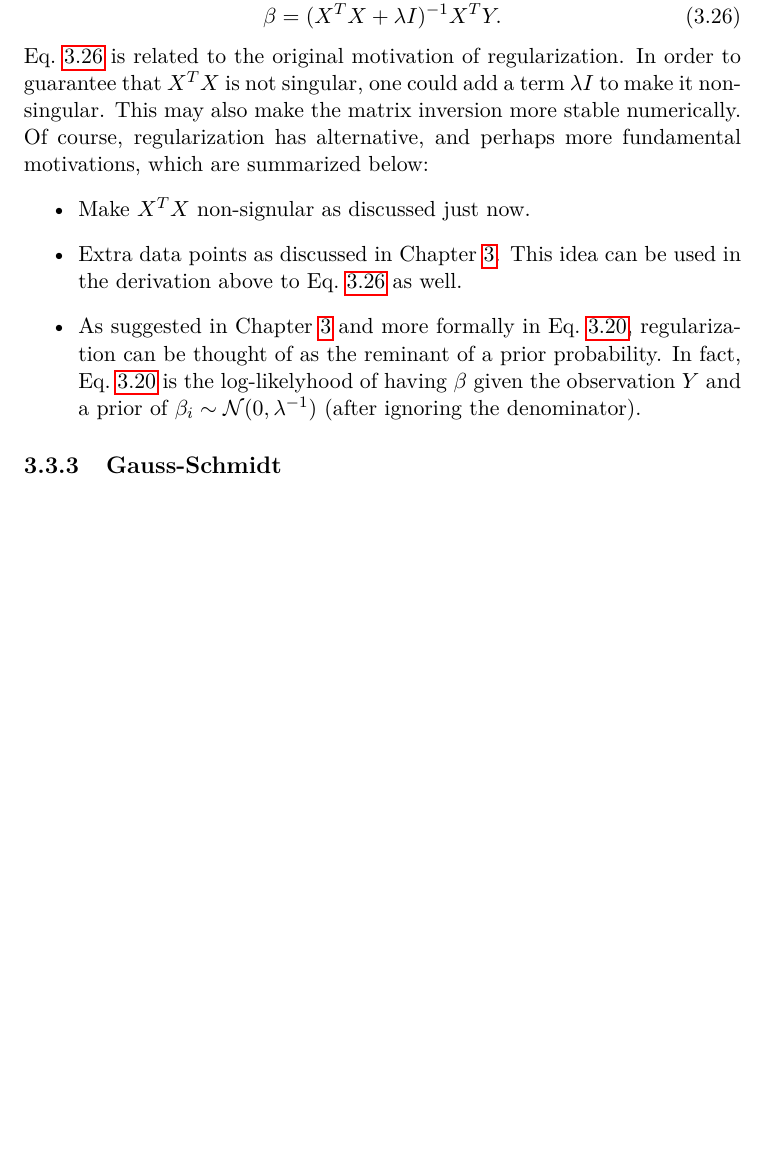
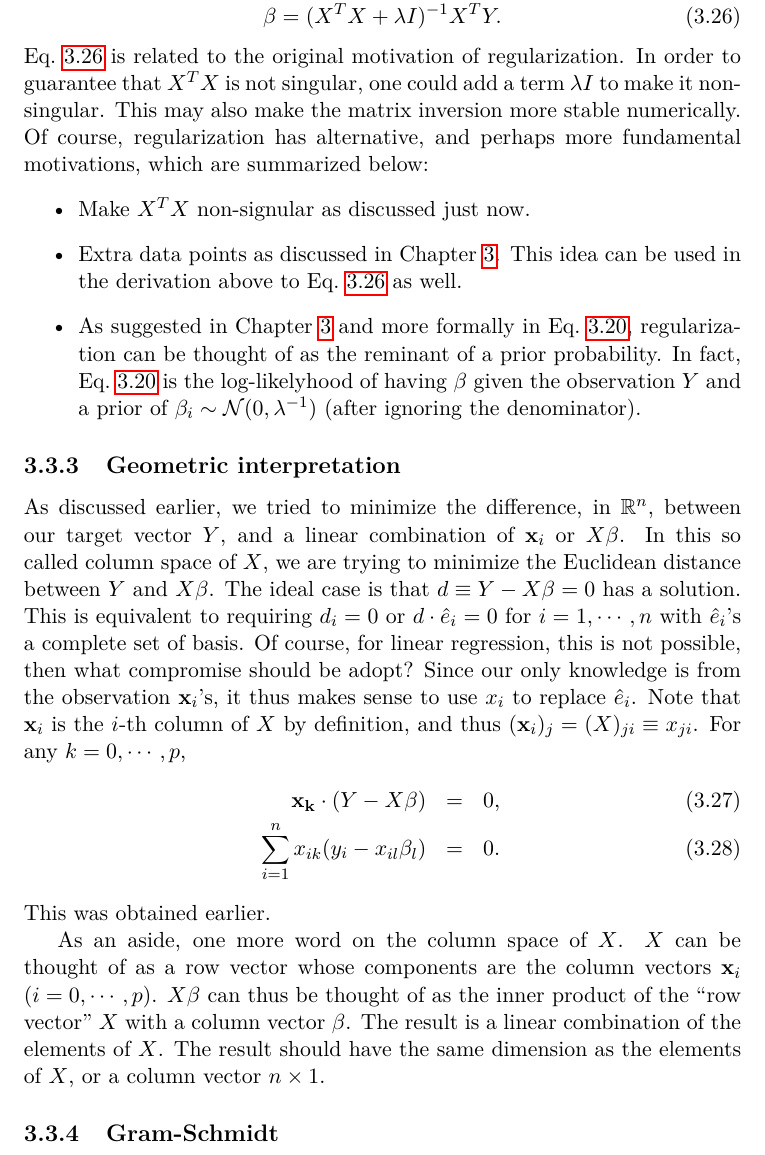
Before and after one commit to ohliumliu/thoughts_learning, a LaTeX thesis (thoughts_learning.tex, which reads linear.tex): part of page 23 of 42, cut so that both start at the same text, the shorter picture padded with empty space. Compiled offline with pdfLaTeX.

Commit message:
linear. more geometric interpretation.

```diff
--- a/linear.tex
+++ b/linear.tex
@@ -110,4 +110,13 @@ Eq.~\ref{eqn:estimatorReg} is related to the original motivation of regularizati
 	\item Extra data points as discussed in Chapter~\ref{ch:linear}. This idea can be used in the derivation above to Eq.~\ref{eqn:estimatorReg} as well.
 	\item As suggested in Chapter~\ref{ch:linear} and more formally in Eq.~\ref{eqn:costReg}, regularization can be thought of as the reminant of a prior probability. In fact, Eq.~\ref{eqn:costReg} is the log-likelyhood of having $\beta$ given the observation $Y$ and a prior of $\beta_i\sim\mathcal N(0,\lambda^{-1})$ (after ignoring the denominator).
 \end{itemize}
-\subsection{Gauss-Schmidt}
+\subsection{Geometric interpretation}
+As discussed earlier, we tried to minimize the difference, in $\mathbb{R}^n$, between our target vector $Y$, and a linear combination of $\mathbf{x}_i$ or $X\beta$. In this so called column space of $X$, we are trying to minimize the Euclidean distance between $Y$ and $X\beta$. The ideal case is that $d\equiv Y-X\beta=0$ has a solution. This is equivalent to requiring $d_i=0$ or $d\cdot \hat e_i=0$ for $i=1,\cdots, n$ with $\hat e_i$'s a complete set of basis. Of course, for linear regression, this is not possible, then what compromise should be adopt? Since our only knowledge is from the observation $\mathbf{x}_i$'s, it thus makes sense to use $x_{i}$ to replace $\hat e_i$. Note that $\mathbf{x}_i$ is the $i$-th column of $X$ by definition, and thus $(\mathbf{x}_i)_j=(X)_{ji}\equiv x_{ji}$. For any $k=0,\cdots,p$,
+\begin{eqnarray}
+\mathbf{x_k}\cdot(Y-X\beta) &=& 0, \\
+\sum_{i=1}^{n}x_{ik}(y_i-x_{il}\beta_l) &=& 0.
+\end{eqnarray}
+This was obtained earlier.
+
+As an aside, one more word on the column space of $X$. $X$ can be thought of as a row vector whose components are the column vectors $\mathbf{x}_i$ ($i=0,\cdots,p$). $X\beta$ can thus be thought of as the inner product of the ``row vector'' $X$ with a column vector $\beta$. The result is a linear combination of the elements of $X$. The result should have the same dimension as the elements of $X$, or a column vector $n\times1$.
+\subsection{Gram-Schmidt}
```
Also changed, not shown: thoughts_learning.pdf.
